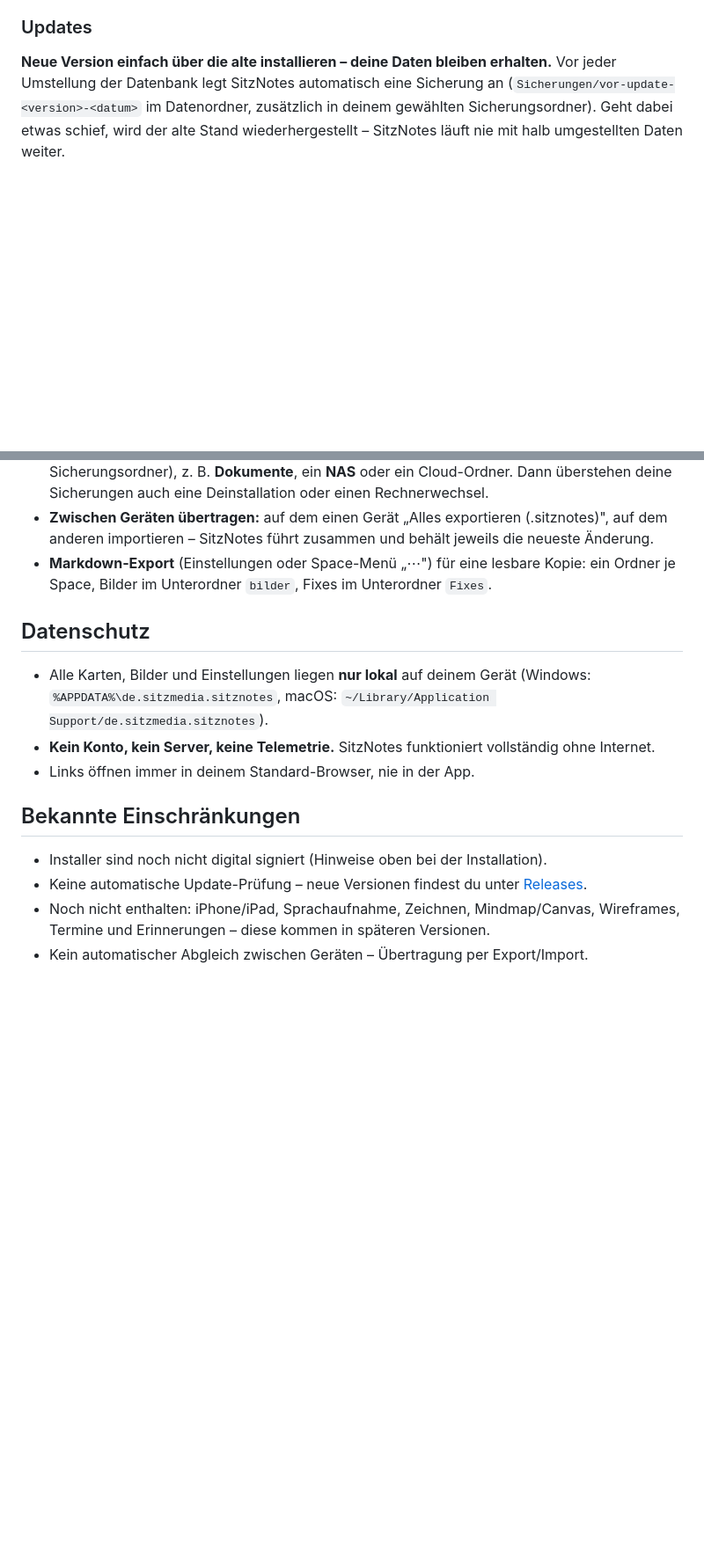
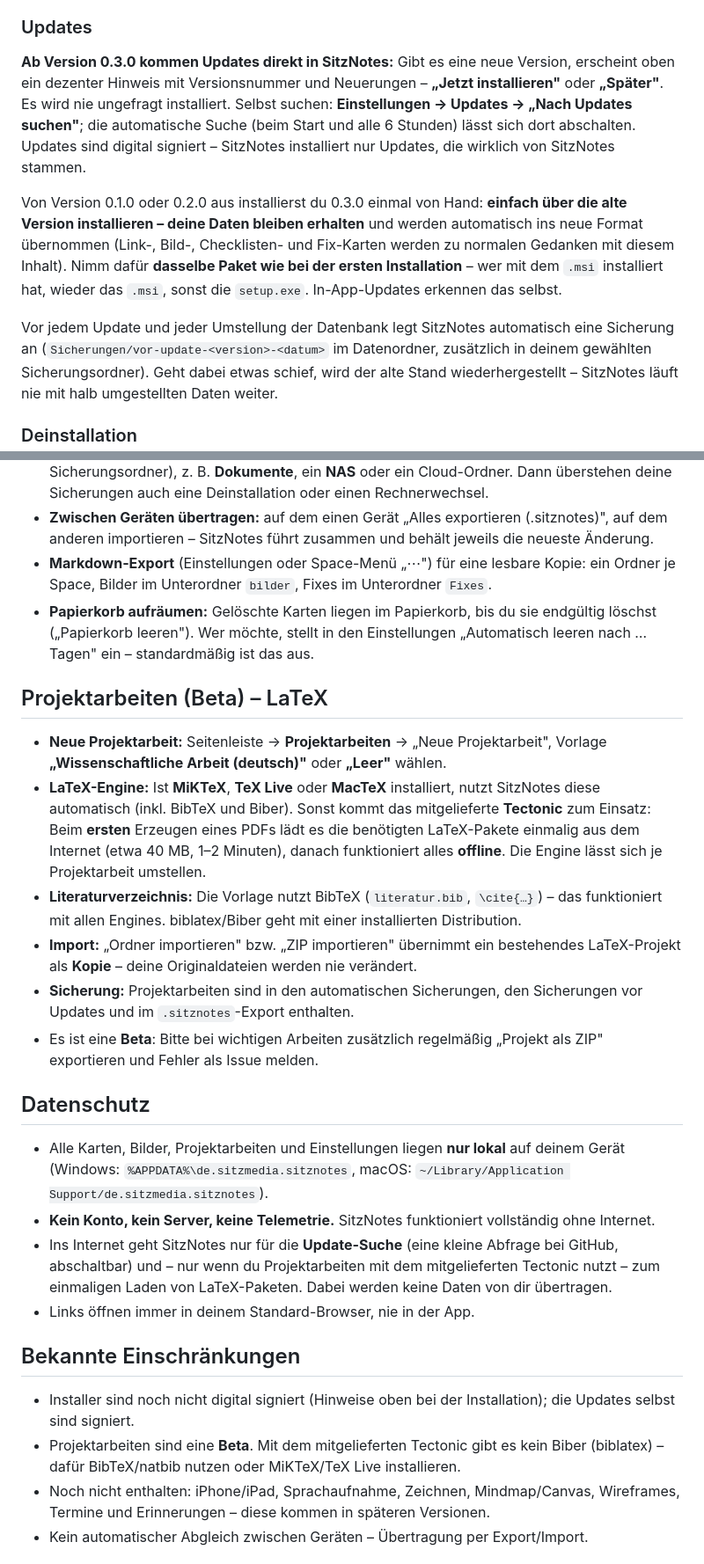
Before and after one commit to Sitz9/sitznotes-releases, a Markdown page: README.md, 2 parts joined by grey strips. Shown at 88% size. GitHub-like rendering; blank space fills up the shorter version.

```diff
--- a/README.md
+++ b/README.md
@@ -65,8 +74,17 @@ Mit `SHA256SUMS.txt` kannst du prüfen, ob der Download unverändert ist.
 
 ### Updates
 
-**Neue Version einfach über die alte installieren – deine Daten bleiben erhalten.**
-Vor jeder Umstellung der Datenbank legt SitzNotes automatisch eine Sicherung an
+**Ab Version 0.3.0 kommen Updates direkt in SitzNotes:** Gibt es eine neue Version, erscheint oben ein dezenter Hinweis
+mit Versionsnummer und Neuerungen – **„Jetzt installieren"** oder **„Später"**. Es wird nie ungefragt installiert.
+Selbst suchen: **Einstellungen → Updates → „Nach Updates suchen"**; die automatische Suche (beim Start und alle 6 Stunden)
+lässt sich dort abschalten. Updates sind digital signiert – SitzNotes installiert nur Updates, die wirklich von SitzNotes stammen.
+
+Von Version 0.1.0 oder 0.2.0 aus installierst du 0.3.0 einmal von Hand: **einfach über die alte Version installieren – deine Daten bleiben erhalten**
+und werden automatisch ins neue Format übernommen (Link-, Bild-, Checklisten- und Fix-Karten werden zu normalen Gedanken mit diesem Inhalt).
+Nimm dafür **dasselbe Paket wie bei der ersten Installation** – wer mit dem `.msi` installiert hat, wieder das `.msi`, sonst die `setup.exe`.
+In-App-Updates erkennen das selbst.
+
+Vor jedem Update und jeder Umstellung der Datenbank legt SitzNotes automatisch eine Sicherung an
 (`Sicherungen/vor-update-<version>-<datum>` im Datenordner, zusätzlich in deinem gewählten Sicherungsordner).
 Geht dabei etwas schief, wird der alte Stand wiederhergestellt – SitzNotes läuft nie mit halb umgestellten Daten weiter.
 
@@ -106,17 +128,28 @@ Auf dem Mac jeweils **⌘** statt **Strg**.
 - **Sicherungsordner außerhalb des App-Datenordners wählen** (Einstellungen → Sicherungsordner), z. B. **Dokumente**, ein **NAS** oder ein Cloud-Ordner. Dann überstehen deine Sicherungen auch eine Deinstallation oder einen Rechnerwechsel.
 - **Zwischen Geräten übertragen:** auf dem einen Gerät „Alles exportieren (.sitznotes)", auf dem anderen importieren – SitzNotes führt zusammen und behält jeweils die neueste Änderung.
 - **Markdown-Export** (Einstellungen oder Space-Menü „⋯") für eine lesbare Kopie: ein Ordner je Space, Bilder im Unterordner `bilder`, Fixes im Unterordner `Fixes`.
+- **Papierkorb aufräumen:** Gelöschte Karten liegen im Papierkorb, bis du sie endgültig löschst („Papierkorb leeren"). Wer möchte, stellt in den Einstellungen „Automatisch leeren nach … Tagen" ein – standardmäßig ist das aus.
+
+## Projektarbeiten (Beta) – LaTeX
+
+- **Neue Projektarbeit:** Seitenleiste → **Projektarbeiten** → „Neue Projektarbeit", Vorlage **„Wissenschaftliche Arbeit (deutsch)"** oder **„Leer"** wählen.
+- **LaTeX-Engine:** Ist **MiKTeX**, **TeX Live** oder **MacTeX** installiert, nutzt SitzNotes diese automatisch (inkl. BibTeX und Biber). Sonst kommt das mitgelieferte **Tectonic** zum Einsatz: Beim **ersten** Erzeugen eines PDFs lädt es die benötigten LaTeX-Pakete einmalig aus dem Internet (etwa 40 MB, 1–2 Minuten), danach funktioniert alles **offline**. Die Engine lässt sich je Projektarbeit umstellen.
+- **Literaturverzeichnis:** Die Vorlage nutzt BibTeX (`literatur.bib`, `\cite{…}`) – das funktioniert mit allen Engines. biblatex/Biber geht mit einer installierten Distribution.
+- **Import:** „Ordner importieren" bzw. „ZIP importieren" übernimmt ein bestehendes LaTeX-Projekt als **Kopie** – deine Originaldateien werden nie verändert.
+- **Sicherung:** Projektarbeiten sind in den automatischen Sicherungen, den Sicherungen vor Updates und im `.sitznotes`-Export enthalten.
+- Es ist eine **Beta**: Bitte bei wichtigen Arbeiten zusätzlich regelmäßig „Projekt als ZIP" exportieren und Fehler als Issue melden.
 
 ## Datenschutz
 
-- Alle Karten, Bilder und Einstellungen liegen **nur lokal** auf deinem Gerät (Windows: `%APPDATA%\de.sitzmedia.sitznotes`, macOS: `~/Library/Application Support/de.sitzmedia.sitznotes`).
+- Alle Karten, Bilder, Projektarbeiten und Einstellungen liegen **nur lokal** auf deinem Gerät (Windows: `%APPDATA%\de.sitzmedia.sitznotes`, macOS: `~/Library/Application Support/de.sitzmedia.sitznotes`).
 - **Kein Konto, kein Server, keine Telemetrie.** SitzNotes funktioniert vollständig ohne Internet.
+- Ins Internet geht SitzNotes nur für die **Update-Suche** (eine kleine Abfrage bei GitHub, abschaltbar) und – nur wenn du Projektarbeiten mit dem mitgelieferten Tectonic nutzt – zum einmaligen Laden von LaTeX-Paketen. Dabei werden keine Daten von dir übertragen.
 - Links öffnen immer in deinem Standard-Browser, nie in der App.
 
 ## Bekannte Einschränkungen
 
-- Installer sind noch nicht digital signiert (Hinweise oben bei der Installation).
-- Keine automatische Update-Prüfung – neue Versionen findest du unter [Releases](https://github.com/Sitz9/sitznotes-releases/releases).
+- Installer sind noch nicht digital signiert (Hinweise oben bei der Installation); die Updates selbst sind signiert.
+- Projektarbeiten sind eine **Beta**. Mit dem mitgelieferten Tectonic gibt es kein Biber (biblatex) – dafür BibTeX/natbib nutzen oder MiKTeX/TeX Live installieren.
 - Noch nicht enthalten: iPhone/iPad, Sprachaufnahme, Zeichnen, Mindmap/Canvas, Wireframes, Termine und Erinnerungen – diese kommen in späteren Versionen.
 - Kein automatischer Abgleich zwischen Geräten – Übertragung per Export/Import.
 
```
Also changed, not shown: other parts of README.md (+22 -9 lines), assets/screenshots/sitznotes-board.png, assets/screenshots/sitznotes-liste.png, assets/screenshots/sitznotes-projektarbeit.png (added).
